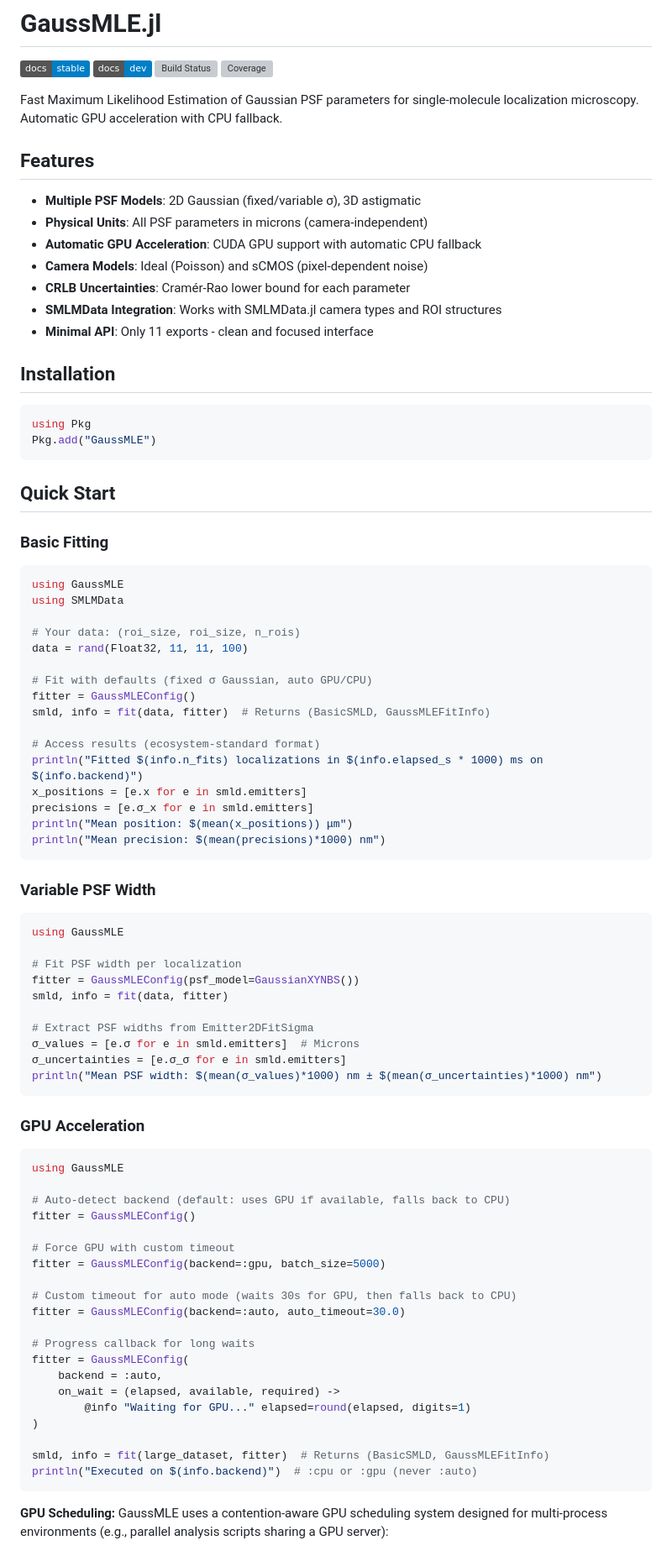
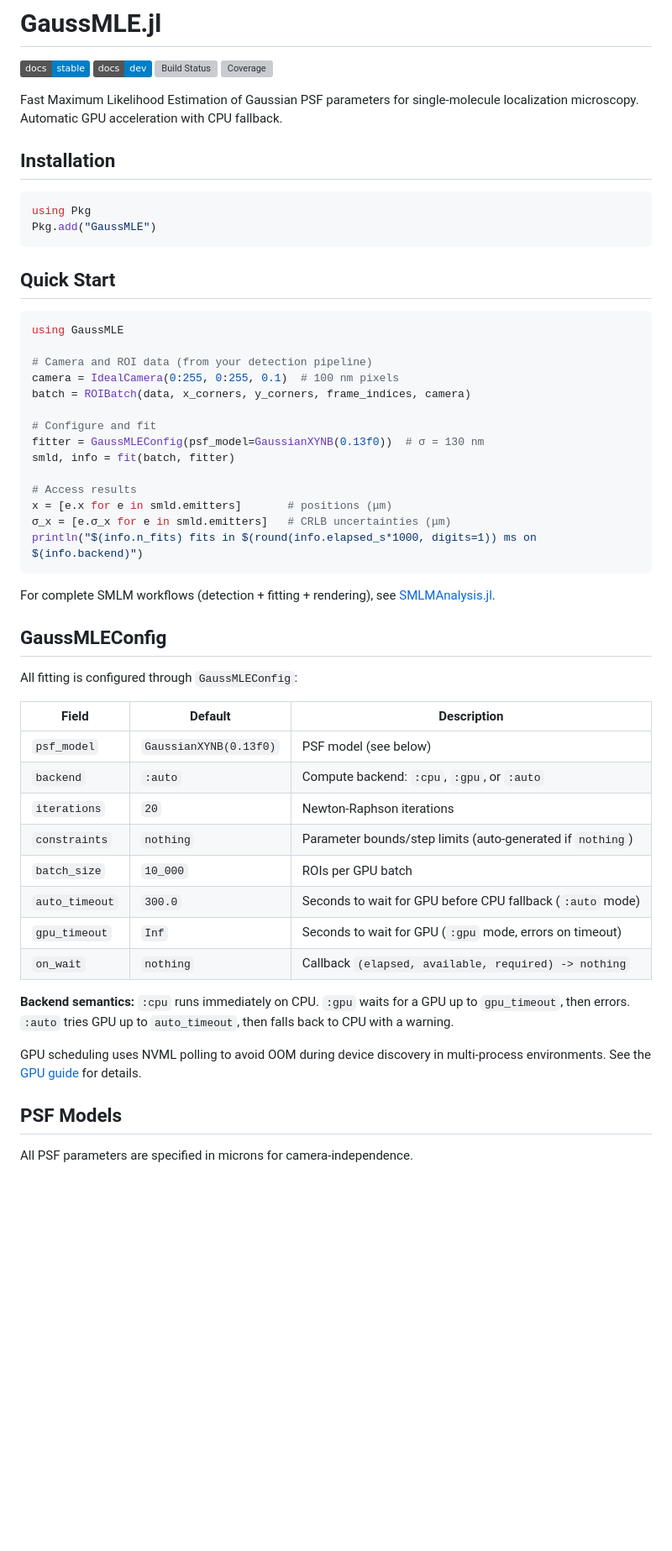
Before and after one commit to JuliaSMLM/GaussMLE.jl, a Markdown page: README.md, the part around one of its changes. Shown at 84% size. Drawn GitHub-style; badges without logos; blank space fills up the shorter version; grey boxes are pictures that could not be loaded.

````diff
--- a/README.md
+++ b/README.md
@@ -6,16 +6,6 @@
 [![Coverage](https://codecov.io/gh/JuliaSMLM/GaussMLE.jl/branch/main/graph/badge.svg)](https://codecov.io/gh/JuliaSMLM/GaussMLE.jl)
 
 Fast Maximum Likelihood Estimation of Gaussian PSF parameters for single-molecule localization microscopy. Automatic GPU acceleration with CPU fallback.
-
-## Features
-
-- **Multiple PSF Models**: 2D Gaussian (fixed/variable σ), 3D astigmatic
-- **Physical Units**: All PSF parameters in microns (camera-independent)
-- **Automatic GPU Acceleration**: CUDA GPU support with automatic CPU fallback
-- **Camera Models**: Ideal (Poisson) and sCMOS (pixel-dependent noise)
-- **CRLB Uncertainties**: Cramér-Rao lower bound for each parameter
-- **SMLMData Integration**: Works with SMLMData.jl camera types and ROI structures
-- **Minimal API**: Only 11 exports - clean and focused interface
 
 ## Installation
 
@@ -26,66 +16,45 @@ Pkg.add("GaussMLE")
 
 ## Quick Start
 
-### Basic Fitting
-
-```julia
-using GaussMLE
-using SMLMData
-
-# Your data: (roi_size, roi_size, n_rois)
-data = rand(Float32, 11, 11, 100)
-
-# Fit with defaults (fixed σ Gaussian, auto GPU/CPU)
-fitter = GaussMLEConfig()
-smld, info = fit(data, fitter)  # Returns (BasicSMLD, GaussMLEFitInfo)
-
-# Access results (ecosystem-standard format)
-println("Fitted $(info.n_fits) localizations in $(info.elapsed_s * 1000) ms on $(info.backend)")
-x_positions = [e.x for e in smld.emitters]
-precisions = [e.σ_x for e in smld.emitters]
-println("Mean position: $(mean(x_positions)) μm")
-println("Mean precision: $(mean(precisions)*1000) nm")
-```
-
-### Variable PSF Width
-
 ```julia
 using GaussMLE
 
-# Fit PSF width per localization
-fitter = GaussMLEConfig(psf_model=GaussianXYNBS())
-smld, info = fit(data, fitter)
+# Camera and ROI data (from your detection pipeline)
+camera = IdealCamera(0:255, 0:255, 0.1)  # 100 nm pixels
+batch = ROIBatch(data, x_corners, y_corners, frame_indices, camera)
 
-# Extract PSF widths from Emitter2DFitSigma
-σ_values = [e.σ for e in smld.emitters]  # Microns
-σ_uncertainties = [e.σ_σ for e in smld.emitters]
-println("Mean PSF width: $(mean(σ_values)*1000) nm ± $(mean(σ_uncertainties)*1000) nm")
+# Configure and fit
+fitter = GaussMLEConfig(psf_model=GaussianXYNB(0.13f0))  # σ = 130 nm
+smld, info = fit(batch, fitter)
+
+# Access results
+x = [e.x for e in smld.emitters]       # positions (μm)
+σ_x = [e.σ_x for e in smld.emitters]   # CRLB uncertainties (μm)
+println("$(info.n_fits) fits in $(round(info.elapsed_s*1000, digits=1)) ms on $(info.backend)")
 ```
 
-### GPU Acceleration
+For complete SMLM workflows (detection + fitting + rendering), see [SMLMAnalysis.jl](https://github.com/JuliaSMLM/SMLMAnalysis.jl).
 
-```julia
-using GaussMLE
+## GaussMLEConfig
 
-# Auto-detect backend (default: uses GPU if available, falls back to CPU)
-fitter = GaussMLEConfig()
+All fitting is configured through `GaussMLEConfig`:
 
-# Force GPU with custom timeout
-fitter = GaussMLEConfig(backend=:gpu, batch_size=5000)
+| Field | Default | Description |
+|-------|---------|-------------|
+| `psf_model` | `GaussianXYNB(0.13f0)` | PSF model (see below) |
+| `backend` | `:auto` | Compute backend: `:cpu`, `:gpu`, or `:auto` |
+| `iterations` | `20` | Newton-Raphson iterations |
+| `constraints` | `nothing` | Parameter bounds/step limits (auto-generated if `nothing`) |
+| `batch_size` | `10_000` | ROIs per GPU batch |
+| `auto_timeout` | `300.0` | Seconds to wait for GPU before CPU fallback (`:auto` mode) |
+| `gpu_timeout` | `Inf` | Seconds to wait for GPU (`:gpu` mode, errors on timeout) |
+| `on_wait` | `nothing` | Callback `(elapsed, available, required) -> nothing` |
 
-# Custom timeout for auto mode (waits 30s for GPU, then falls back to CPU)
-fitter = GaussMLEConfig(backend=:auto, auto_timeout=30.0)
+**Backend semantics:** `:cpu` runs immediately on CPU. `:gpu` waits for a GPU up to `gpu_timeout`, then errors. `:auto` tries GPU up to `auto_timeout`, then falls back to CPU with a warning.
 
-# Progress callback for long waits
-fitter = GaussMLEConfig(
-    backend = :auto,
-    on_wait = (elapsed, available, required) ->
-        @info "Waiting for GPU..." elapsed=round(elapsed, digits=1)
-)
+GPU scheduling uses NVML polling to avoid OOM during device discovery in multi-process environments. See the [GPU guide](https://JuliaSMLM.github.io/GaussMLE.jl/dev/guide/gpu/) for details.
 
-smld, info = fit(large_dataset, fitter)  # Returns (BasicSMLD, GaussMLEFitInfo)
-println("Executed on $(info.backend)")  # :cpu or :gpu (never :auto)
-```
+## PSF Models
 
-**GPU Scheduling:** GaussMLE uses a contention-aware GPU scheduling system designed for multi-process environments (e.g., parallel analysis scripts sharing a GPU server):
+All PSF parameters are specified in microns for camera-independence.
 
````
Also changed, not shown: other parts of README.md (+41 -140 lines).
